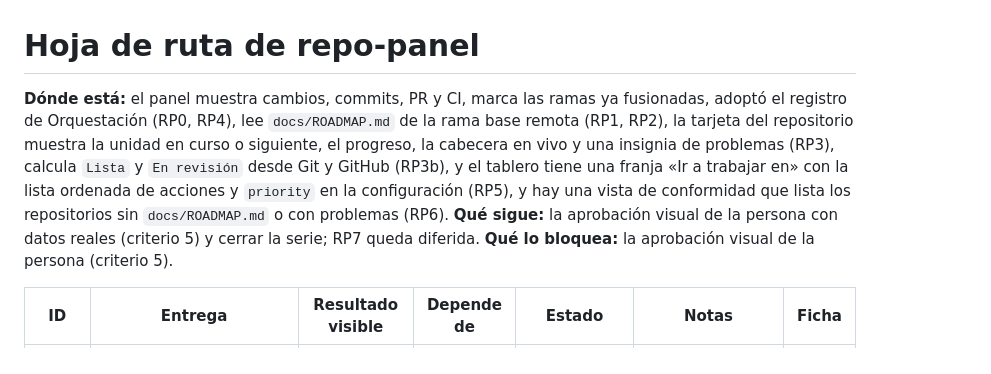
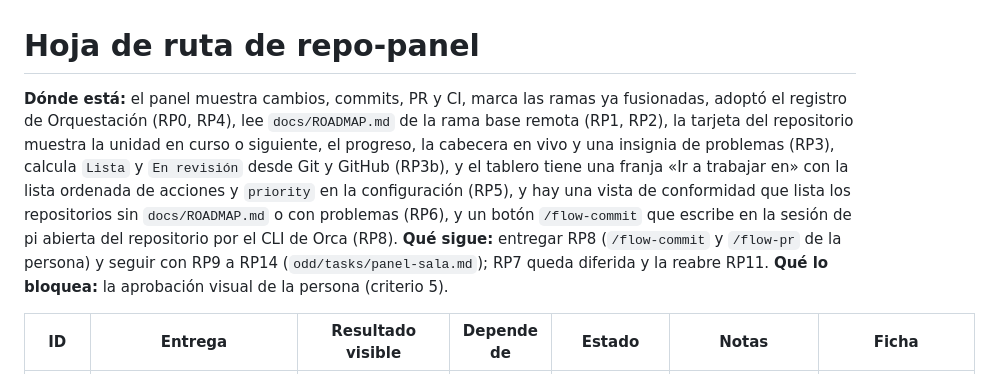
Before and after one commit to victorvelazquez/repo-panel, a Markdown page: docs/ROADMAP.md, the part around one of its changes. Drawn GitHub-style.

Commit message:
docs(roadmap): close RP8 and plan the panel-sala series RP9-RP14

```diff
--- a/docs/ROADMAP.md
+++ b/docs/ROADMAP.md
@@ -1,7 +1,7 @@
 # Hoja de ruta de repo-panel
 
-**Dónde está:** el panel muestra cambios, commits, PR y CI, marca las ramas ya fusionadas, adoptó el registro de Orquestación (RP0, RP4), lee `docs/ROADMAP.md` de la rama base remota (RP1, RP2), la tarjeta del repositorio muestra la unidad en curso o siguiente, el progreso, la cabecera en vivo y una insignia de problemas (RP3), calcula `Lista` y `En revisión` desde Git y GitHub (RP3b), y el tablero tiene una franja «Ir a trabajar en» con la lista ordenada de acciones y `priority` en la configuración (RP5), y hay una vista de conformidad que lista los repositorios sin `docs/ROADMAP.md` o con problemas (RP6).
-**Qué sigue:** la aprobación visual de la persona con datos reales (criterio 5) y cerrar la serie; RP7 queda diferida.
+**Dónde está:** el panel muestra cambios, commits, PR y CI, marca las ramas ya fusionadas, adoptó el registro de Orquestación (RP0, RP4), lee `docs/ROADMAP.md` de la rama base remota (RP1, RP2), la tarjeta del repositorio muestra la unidad en curso o siguiente, el progreso, la cabecera en vivo y una insignia de problemas (RP3), calcula `Lista` y `En revisión` desde Git y GitHub (RP3b), y el tablero tiene una franja «Ir a trabajar en» con la lista ordenada de acciones y `priority` en la configuración (RP5), y hay una vista de conformidad que lista los repositorios sin `docs/ROADMAP.md` o con problemas (RP6), y un botón `/flow-commit` que escribe en la sesión de pi abierta del repositorio por el CLI de Orca (RP8).
+**Qué sigue:** entregar RP8 (`/flow-commit` y `/flow-pr` de la persona) y seguir con RP9 a RP14 (`odd/tasks/panel-sala.md`); RP7 queda diferida y la reabre RP11.
 **Qué lo bloquea:** la aprobación visual de la persona (criterio 5).
 
 <!-- Estado: UNA palabra entre Pendiente, En curso, Completada y Bloqueada.
```
Also changed, not shown: other parts of docs/ROADMAP.md (+7 -0 lines), odd/tasks/panel-sala.md (added, +119 -0 lines).
